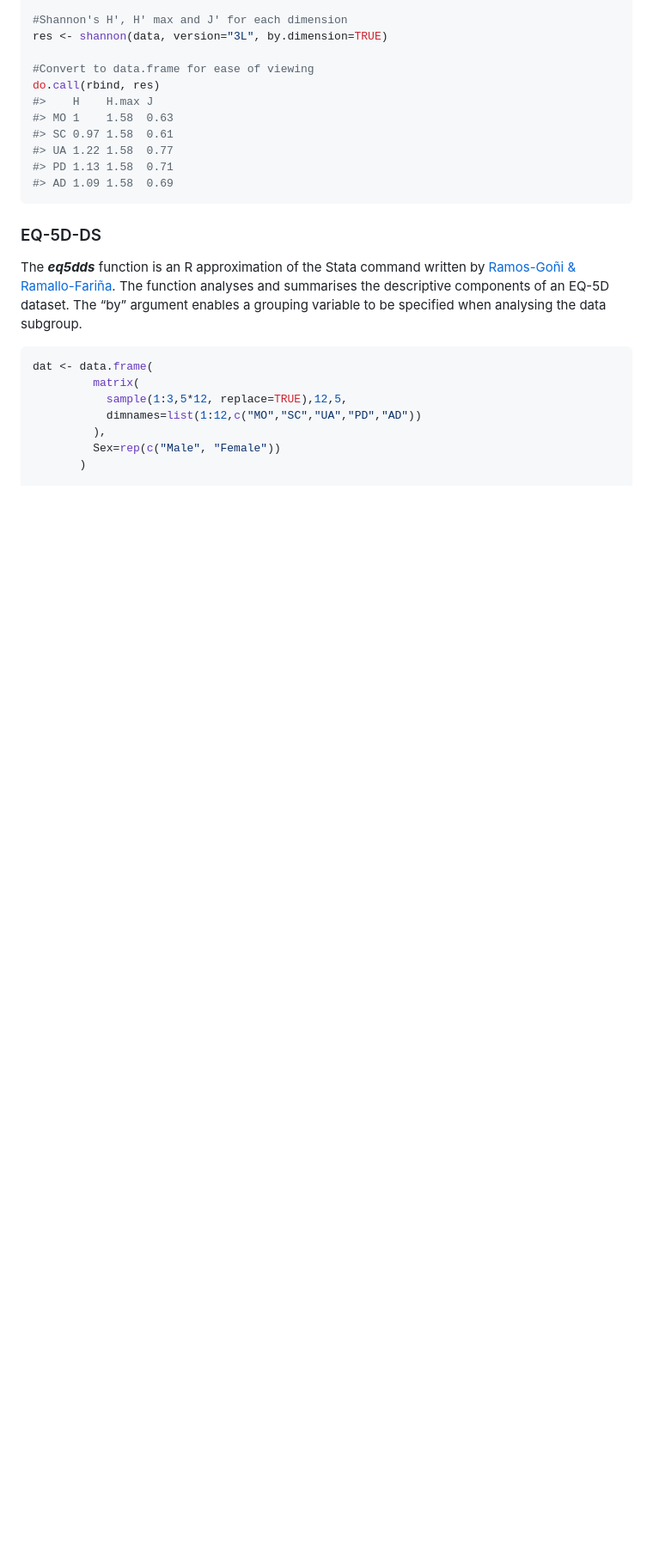
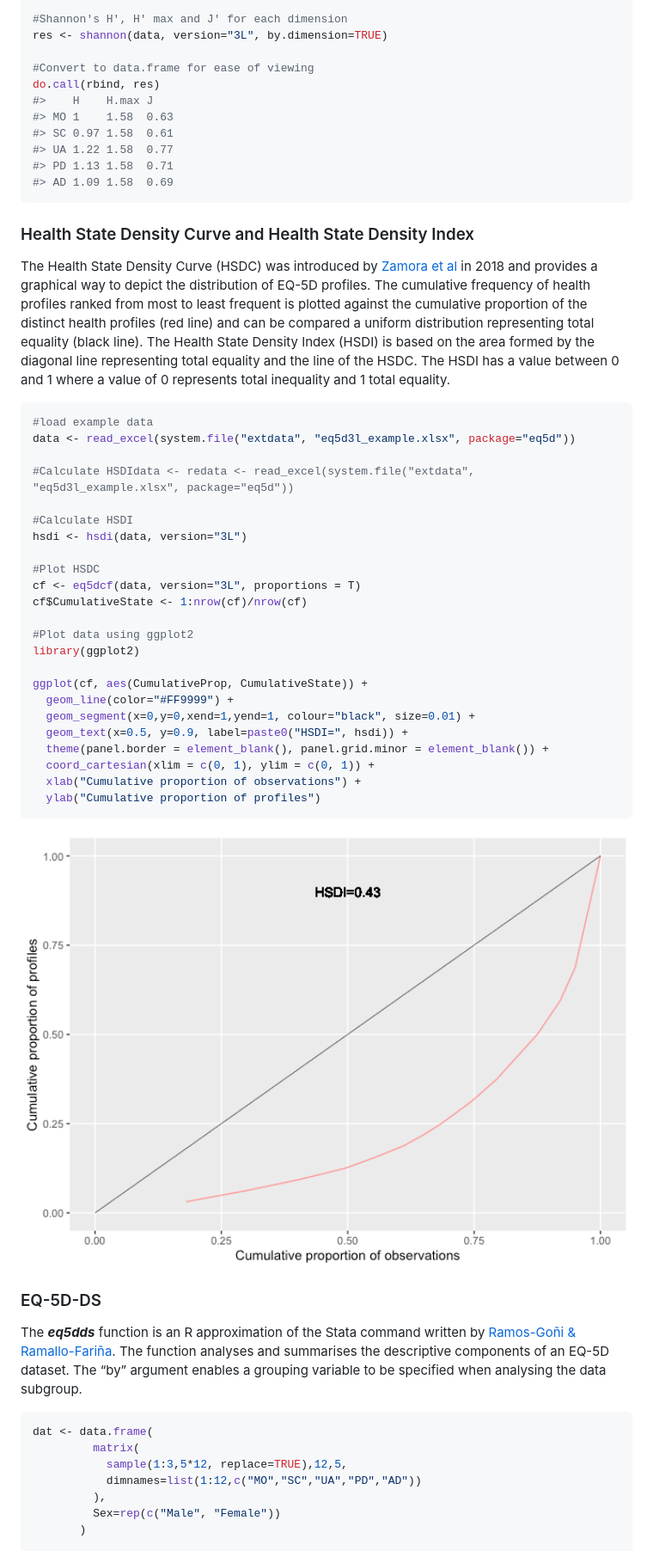
Before and after one commit to fragla/eq5d, a Markdown page: README.md, the part around one of its changes. Shown at 86% size. GitHub-like rendering; pictures changed too: man/figures/README-hsdi-1.png (added); blank space fills up the shorter version.

Commit message:
HSDI function added to README.

````diff
--- a/README.md
+++ b/README.md
@@ -539,6 +539,48 @@ do.call(rbind, res)
 #> AD 1.09 1.58  0.69
 ```
 
+### Health State Density Curve and Health State Density Index
+
+The Health State Density Curve (HSDC) was introduced by [Zamora et
+al](https://www.ohe.org/publications/new-methods-analysing-distribution-eq-5d-observations)
+in 2018 and provides a graphical way to depict the distribution of EQ-5D
+profiles. The cumulative frequency of health profiles ranked from most
+to least frequent is plotted against the cumulative proportion of the
+distinct health profiles (red line) and can be compared a uniform
+distribution representing total equality (black line). The Health State
+Density Index (HSDI) is based on the area formed by the diagonal line
+representing total equality and the line of the HSDC. The HSDI has a
+value between 0 and 1 where a value of 0 represents total inequality and
+1 total equality.
+
+``` r
+#load example data
+data <- read_excel(system.file("extdata", "eq5d3l_example.xlsx", package="eq5d"))
+
+#Calculate HSDIdata <- redata <- read_excel(system.file("extdata", "eq5d3l_example.xlsx", package="eq5d"))
+
+#Calculate HSDI
+hsdi <- hsdi(data, version="3L")
+
+#Plot HSDC
+cf <- eq5dcf(data, version="3L", proportions = T)
+cf$CumulativeState <- 1:nrow(cf)/nrow(cf)
+
+#Plot data using ggplot2
+library(ggplot2)
+
+ggplot(cf, aes(CumulativeProp, CumulativeState)) +
+  geom_line(color="#FF9999") +
+  geom_segment(x=0,y=0,xend=1,yend=1, colour="black", size=0.01) +
+  geom_text(x=0.5, y=0.9, label=paste0("HSDI=", hsdi)) +
+  theme(panel.border = element_blank(), panel.grid.minor = element_blank()) +
+  coord_cartesian(xlim = c(0, 1), ylim = c(0, 1)) +
+  xlab("Cumulative proportion of observations") +
+  ylab("Cumulative proportion of profiles")
+```
+
+<img src="man/figures/README-hsdi-1.png" width="100%" />
+
 ### EQ-5D-DS
 
 The ***eq5dds*** function is an R approximation of the Stata command
````
Also changed, not shown: other parts of README.md (+13 -13 lines), 1 other file.
